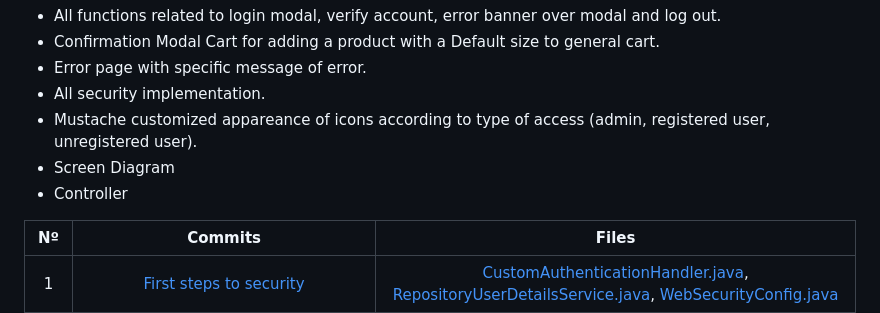
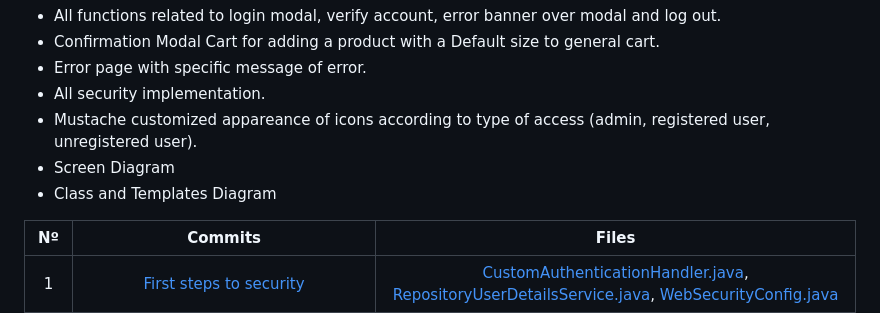
Before and after one commit to CodeURJC-DAW-2024-25/webapp15, a Markdown page: README.md, the part around the change printed below. GitHub-like rendering.

Commit message:
Update README.md Class and Templates Diagram

```diff
--- a/README.md
+++ b/README.md
@@ -214,7 +218,7 @@ She taked care of:
 - All security implementation.
 - Mustache customized appareance of icons according to type of access (admin, registered user, unregistered user).
 - Screen Diagram
-- Controller
+- Class and Templates Diagram
 
 | Nº    | Commits      | Files      |
 |:------------: |:------------:| :------------:|
```
Also changed, not shown: other parts of README.md (+4 -0 lines).
